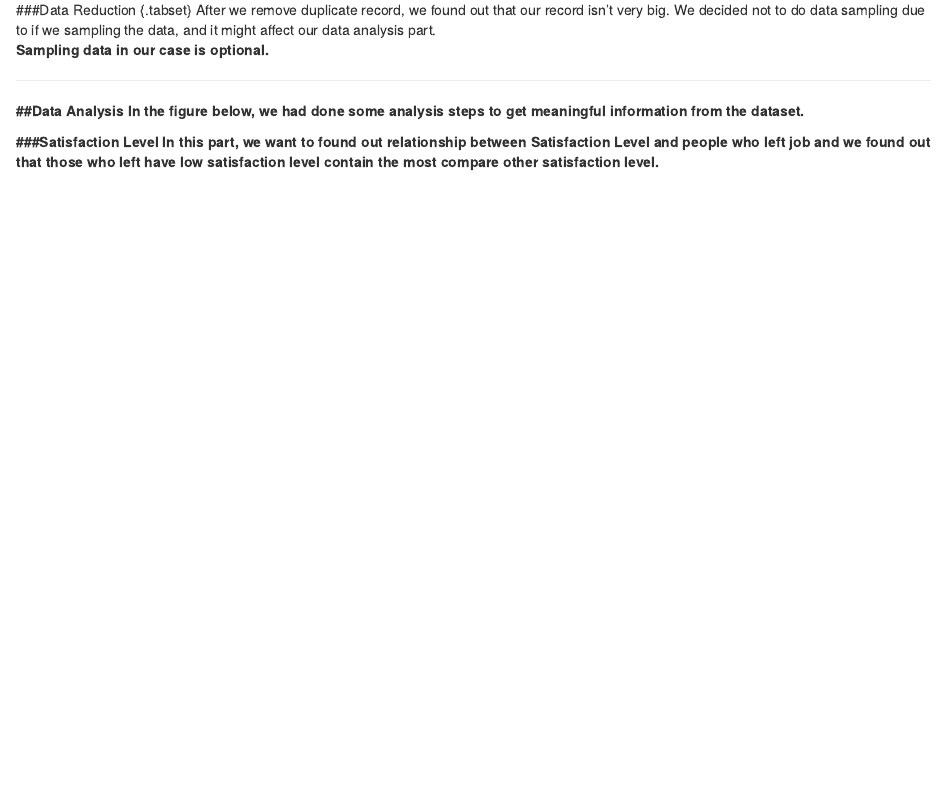
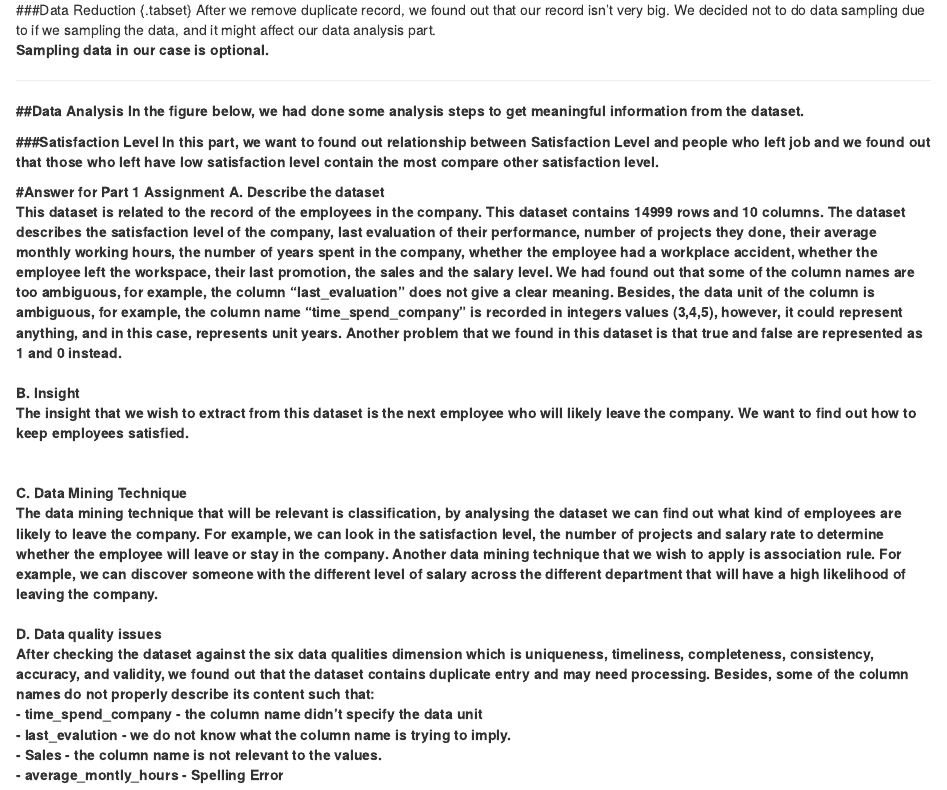
Before and after one commit to ngjiawaie/Human_Resources_Analytics, an R Markdown document (hrr.Rmd): the page in a window 1100 px wide, from 1470 px down. Rendered offline with R 4.5, knitr and Pandoc, with nearby package versions; the code is not run, so its results and figures are left out.

Commit message:
Assignment 1 report

````diff
--- a/hrr.Rmd
+++ b/hrr.Rmd
@@ -147,13 +147,30 @@ hist(hr_hist$satisfaction_level,col="#3090C7", main = "Satisfaction level : left
 
 
 
-
-
-
-
-
-
-```{r, include=FALSE}
-   file.rename(from="hrr.Rmd",
-               to="README.md")
-```
+#Answer for Part 1 Assignment
+A.	Describe the dataset
+<br>
+This dataset is related to the record of the employees in the company. This dataset contains 14999 rows and 10 columns. The dataset describes the satisfaction level of the company, last evaluation of their performance, number of projects they done, their average monthly working hours, the number of years spent in the company, whether the employee had a workplace accident, whether the employee left the workspace, their last promotion, the sales and the salary level. We had found out that some of the column names are too ambiguous, for example, the column "last_evaluation" does not give a clear meaning. Besides, the data unit of the column is ambiguous, for example, the column name "time_spend_company" is recorded in integers values (3,4,5), however, it could represent anything, and in this case, represents unit years. Another problem that we found in this dataset is that true and false are represented as 1 and 0 instead.
+<br>
+<br>
+B.	Insight
+<br>
+The insight that we wish to extract from this dataset is the next employee who will likely leave the company. We want to find out how to keep employees satisfied.
+<br>
+<br>
+C.	Data Mining Technique
+<br>
+The data mining technique that will be relevant is classification, by analysing the dataset we can find out what kind of employees are likely to leave the company.  For example, we can look in the satisfaction level, the number of projects and salary rate to determine whether the employee will leave or stay in the company. Another data mining technique that we wish to apply is association rule. For example, we can discover someone with the different level of salary across the different department that will have a high likelihood of leaving the company.
+<br>
+<br>
+D.	Data quality issues
+<br>
+After checking the dataset against the six data qualities dimension which is uniqueness, timeliness, completeness, consistency, accuracy, and validity, we found out that the dataset contains duplicate entry and may need processing. Besides, some of the column names do not properly describe its content such that:
+<br>
+-	time_spend_company - the column name didn't specify the data unit
+<br>
+-	last_evalution - we do not know what the column name is trying to imply.
+<br>
+-	Sales - the column name is not relevant to the values.
+<br>
+-	average_montly_hours - Spelling Error
````
Also changed, not shown: hrr.html, index.html.
